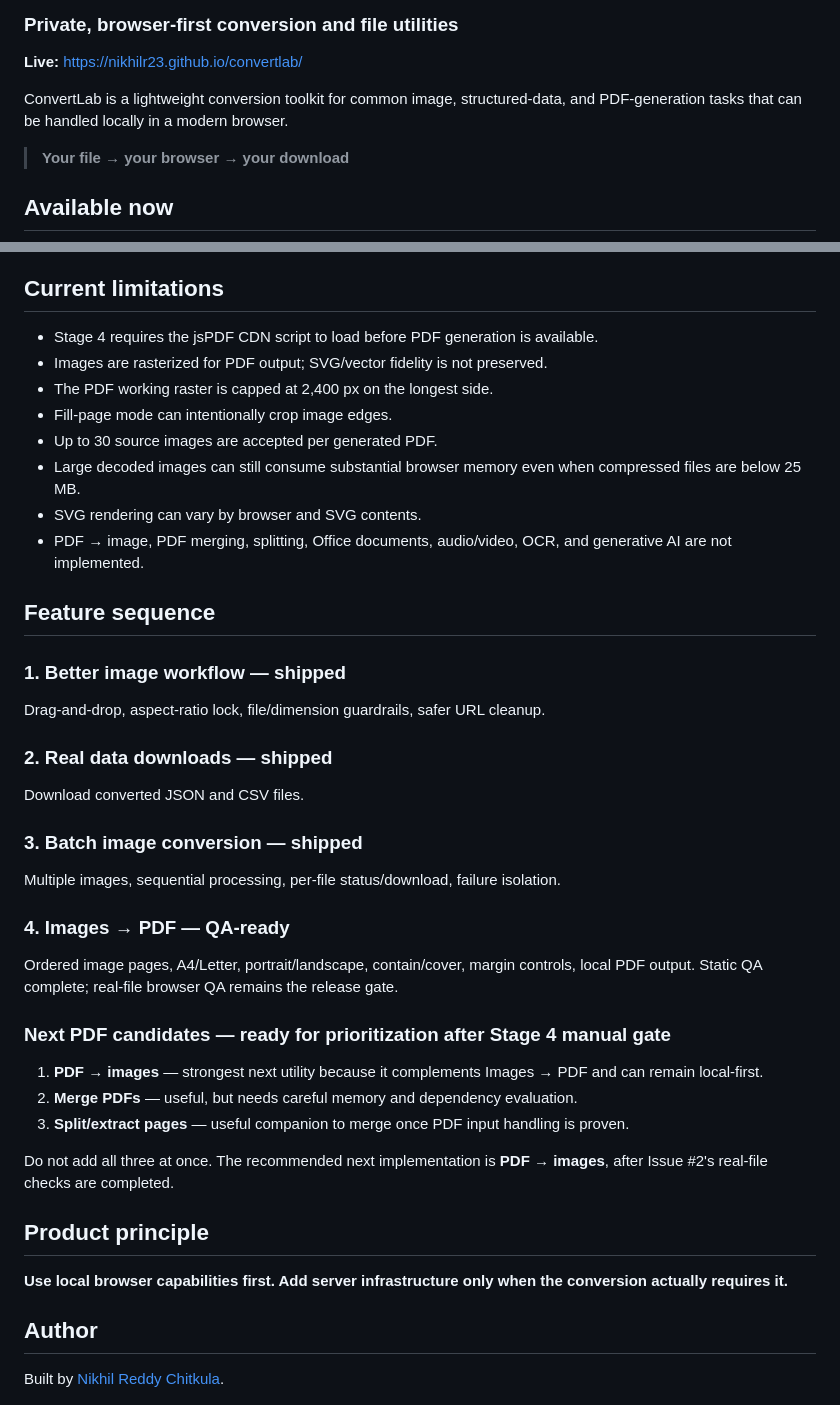
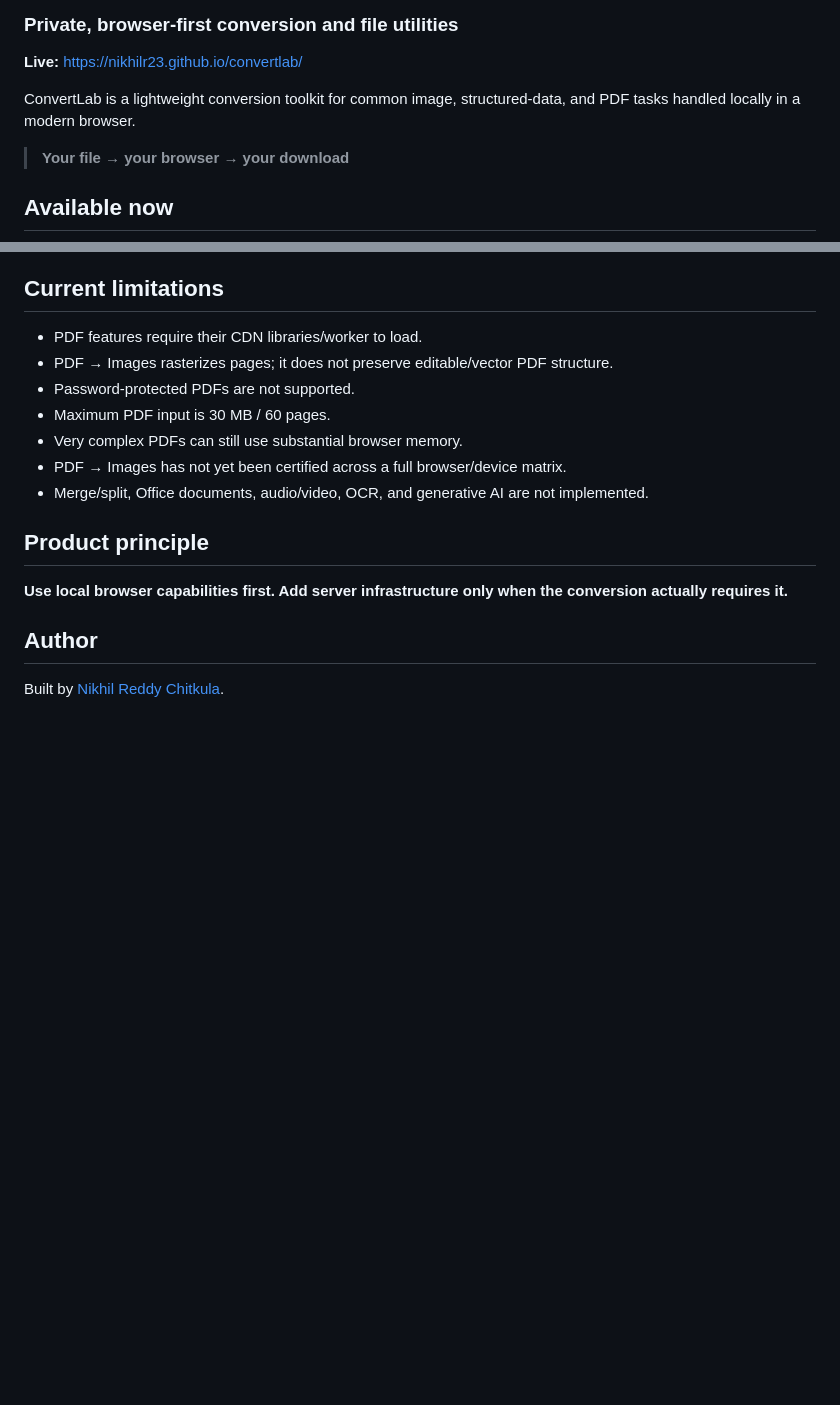
Before and after one commit to Nikhilr23/convertlab, a Markdown page: README.md, 2 parts joined by grey strips. Rendered like a GitHub page; blank space fills up the shorter version.

```diff
--- a/README.md
+++ b/README.md
@@ -4,7 +4,7 @@
 
 **Live:** https://nikhilr23.github.io/convertlab/
 
-ConvertLab is a lightweight conversion toolkit for common image, structured-data, and PDF-generation tasks that can be handled locally in a modern browser.
+ConvertLab is a lightweight conversion toolkit for common image, structured-data, and PDF tasks handled locally in a modern browser.
 
 > **Your file → your browser → your download**
 
@@ -74,35 +82,13 @@ The Stage 4 code path has been statically reviewed for selection limits, unsuppo
 
 ## Current limitations
 
-- Stage 4 requires the jsPDF CDN script to load before PDF generation is available.
-- Images are rasterized for PDF output; SVG/vector fidelity is not preserved.
-- The PDF working raster is capped at 2,400 px on the longest side.
-- Fill-page mode can intentionally crop image edges.
-- Up to 30 source images are accepted per generated PDF.
-- Large decoded images can still consume substantial browser memory even when compressed files are below 25 MB.
-- SVG rendering can vary by browser and SVG contents.
-- PDF → image, PDF merging, splitting, Office documents, audio/video, OCR, and generative AI are not implemented.
-
-## Feature sequence
-
-### 1. Better image workflow — shipped
-Drag-and-drop, aspect-ratio lock, file/dimension guardrails, safer URL cleanup.
-
-### 2. Real data downloads — shipped
-Download converted JSON and CSV files.
-
-### 3. Batch image conversion — shipped
-Multiple images, sequential processing, per-file status/download, failure isolation.
-
-### 4. Images → PDF — QA-ready
-Ordered image pages, A4/Letter, portrait/landscape, contain/cover, margin controls, local PDF output. Static QA complete; real-file browser QA remains the release gate.
-
-### Next PDF candidates — ready for prioritization after Stage 4 manual gate
-1. **PDF → images** — strongest next utility because it complements Images → PDF and can remain local-first.
-2. **Merge PDFs** — useful, but needs careful memory and dependency evaluation.
-3. **Split/extract pages** — useful companion to merge once PDF input handling is proven.
-
-Do not add all three at once. The recommended next implementation is **PDF → images**, after Issue #2's real-file checks are completed.
+- PDF features require their CDN libraries/worker to load.
+- PDF → Images rasterizes pages; it does not preserve editable/vector PDF structure.
+- Password-protected PDFs are not supported.
+- Maximum PDF input is 30 MB / 60 pages.
+- Very complex PDFs can still use substantial browser memory.
+- PDF → Images has not yet been certified across a full browser/device matrix.
+- Merge/split, Office documents, audio/video, OCR, and generative AI are not implemented.
 
 ## Product principle
 
```
Also changed, not shown: other parts of README.md (+40 -32 lines).
